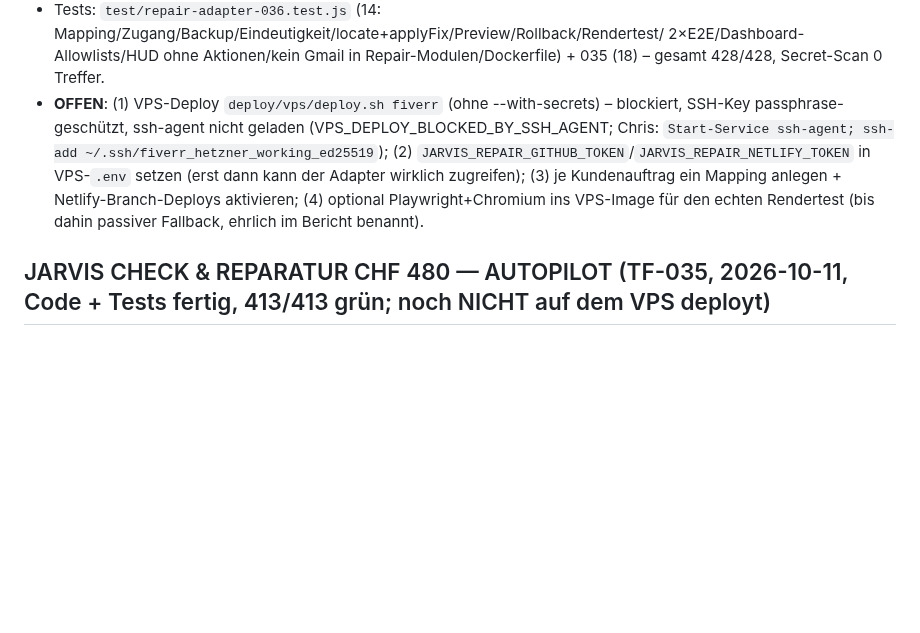
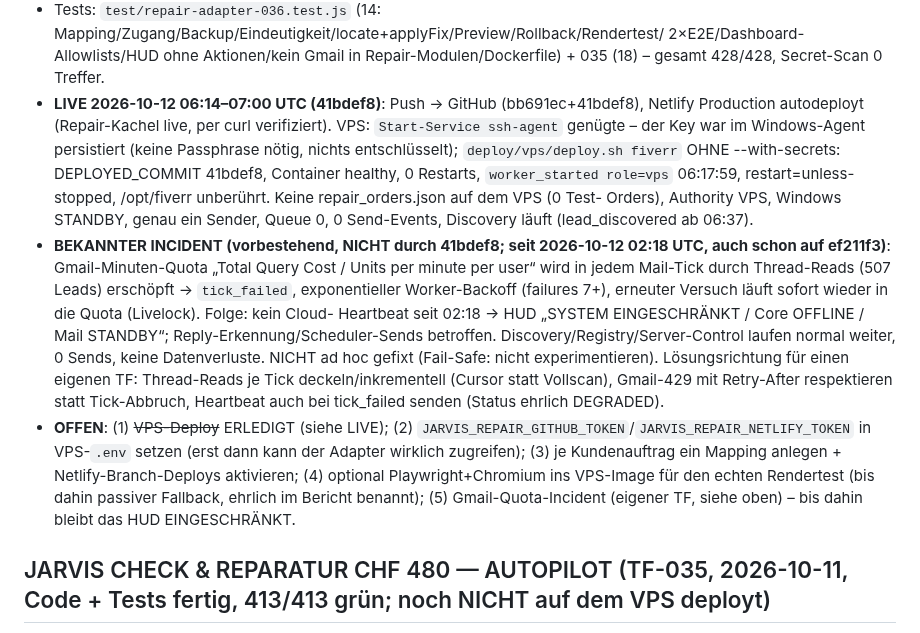
Before and after one commit to ChrisTheKey/Jarvis, a Markdown page: PROJECT_STATE.md, the part around the change. GitHub-like rendering; blank space fills up the shorter version.

Commit message:
docs(state): TF-036 live auf VPS (41bdef8) + Netlify; vorbestehender Gmail-Quota-Incident dokumentiert
Co-Authored-By: Claude Fable 5 <noreply@anthropic.com>

```diff
--- a/PROJECT_STATE.md
+++ b/PROJECT_STATE.md
@@ -42,11 +42,22 @@ Alles Folgende ist mit Attrappen (Mock-Fetch, Browser-Attrappe, Test-Fixtures) g
 - Dockerfile kopiert `repair-render-test.js` + `repair-adapters/`. Worker lädt das Repair-Modul einmal beim Start (kein Re-Import je Takt).
 - Tests: `test/repair-adapter-036.test.js` (14: Mapping/Zugang/Backup/Eindeutigkeit/locate+applyFix/Preview/Rollback/Rendertest/
   2×E2E/Dashboard-Allowlists/HUD ohne Aktionen/kein Gmail in Repair-Modulen/Dockerfile) + 035 (18) – gesamt 428/428, Secret-Scan 0 Treffer.
-- **OFFEN**: (1) VPS-Deploy `deploy/vps/deploy.sh fiverr` (ohne --with-secrets) – blockiert, SSH-Key passphrase-geschützt, ssh-agent
-  nicht geladen (VPS_DEPLOY_BLOCKED_BY_SSH_AGENT; Chris: `Start-Service ssh-agent; ssh-add ~/.ssh/fiverr_hetzner_working_ed25519`);
-  (2) `JARVIS_REPAIR_GITHUB_TOKEN`/`JARVIS_REPAIR_NETLIFY_TOKEN` in VPS-`.env` setzen (erst dann kann der Adapter wirklich zugreifen);
-  (3) je Kundenauftrag ein Mapping anlegen + Netlify-Branch-Deploys aktivieren; (4) optional Playwright+Chromium ins VPS-Image für den
-  echten Rendertest (bis dahin passiver Fallback, ehrlich im Bericht benannt).
+- **LIVE 2026-10-12 06:14–07:00 UTC (41bdef8)**: Push → GitHub (bb691ec+41bdef8), Netlify Production autodeployt (Repair-Kachel live,
+  per curl verifiziert). VPS: `Start-Service ssh-agent` genügte – der Key war im Windows-Agent persistiert (keine Passphrase nötig,
+  nichts entschlüsselt); `deploy/vps/deploy.sh fiverr` OHNE --with-secrets: DEPLOYED_COMMIT 41bdef8, Container healthy, 0 Restarts,
+  `worker_started role=vps` 06:17:59, restart=unless-stopped, /opt/fiverr unberührt. Keine repair_orders.json auf dem VPS (0 Test-
+  Orders), Authority VPS, Windows STANDBY, genau ein Sender, Queue 0, 0 Send-Events, Discovery läuft (lead_discovered ab 06:37).
+- **BEKANNTER INCIDENT (vorbestehend, NICHT durch 41bdef8; seit 2026-10-12 02:18 UTC, auch schon auf ef211f3)**: Gmail-Minuten-Quota
+  „Total Query Cost / Units per minute per user“ wird in jedem Mail-Tick durch Thread-Reads (507 Leads) erschöpft → `tick_failed`,
+  exponentieller Worker-Backoff (failures 7+), erneuter Versuch läuft sofort wieder in die Quota (Livelock). Folge: kein Cloud-
+  Heartbeat seit 02:18 → HUD „SYSTEM EINGESCHRÄNKT / Core OFFLINE / Mail STANDBY“; Reply-Erkennung/Scheduler-Sends betroffen.
+  Discovery/Registry/Server-Control laufen normal weiter, 0 Sends, keine Datenverluste. NICHT ad hoc gefixt (Fail-Safe: nicht
+  experimentieren). Lösungsrichtung für einen eigenen TF: Thread-Reads je Tick deckeln/inkrementell (Cursor statt Vollscan),
+  Gmail-429 mit Retry-After respektieren statt Tick-Abbruch, Heartbeat auch bei tick_failed senden (Status ehrlich DEGRADED).
+- **OFFEN**: (1) ~~VPS-Deploy~~ ERLEDIGT (siehe LIVE); (2) `JARVIS_REPAIR_GITHUB_TOKEN`/`JARVIS_REPAIR_NETLIFY_TOKEN` in VPS-`.env`
+  setzen (erst dann kann der Adapter wirklich zugreifen); (3) je Kundenauftrag ein Mapping anlegen + Netlify-Branch-Deploys aktivieren;
+  (4) optional Playwright+Chromium ins VPS-Image für den echten Rendertest (bis dahin passiver Fallback, ehrlich im Bericht benannt);
+  (5) Gmail-Quota-Incident (eigener TF, siehe oben) – bis dahin bleibt das HUD EINGESCHRÄNKT.
 
 ## JARVIS CHECK & REPARATUR CHF 480 — AUTOPILOT (TF-035, 2026-10-11, Code + Tests fertig, 413/413 grün; noch NICHT auf dem VPS deployt)
 - Neu `repair-workflow.js`: persistenter Reparatur-Workflow für bezahlte, ausdrücklich freigegebene CHF-480-Aufträge (REPAIR_FIX_500,
```
